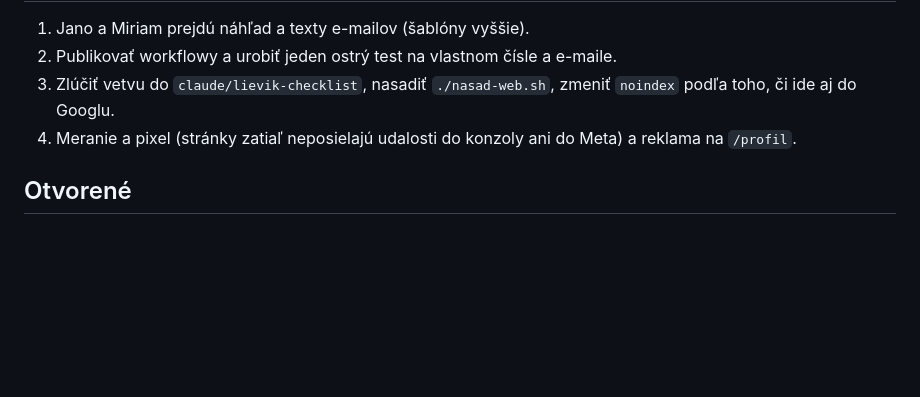
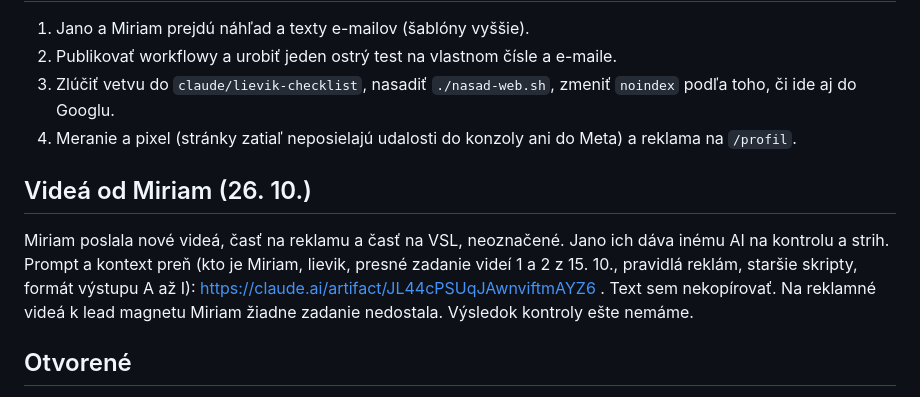
Before and after one commit to JanCernicka/MiriamCzompoly, a Markdown page: ghl/reports/ZMENY-2026-10-12-plan-od-miriam.md, the part around the change. Rendered like a GitHub page; blank space fills up the shorter version.

Commit message:
Plan od Miriam: odkaz na kontext pre kontrolu a strih Miriaminych videi
Co-Authored-By: Claude Opus 5.5 <noreply@anthropic.com>
Claude-Session: https://claude.ai/code/session_0182gCyU5BbRaH12WozVR4YL

```diff
--- a/ghl/reports/ZMENY-2026-10-12-plan-od-miriam.md
+++ b/ghl/reports/ZMENY-2026-10-12-plan-od-miriam.md
@@ -67,6 +67,12 @@ Videoponuku pre horúcich („pošli fotku, pošlem video“) nahradil hovor. Fo
 3. Zlúčiť vetvu do `claude/lievik-checklist`, nasadiť `./nasad-web.sh`, zmeniť `noindex` podľa toho, či ide aj do Googlu.
 4. Meranie a pixel (stránky zatiaľ neposielajú udalosti do konzoly ani do Meta) a reklama na `/profil`.
 
+## Videá od Miriam (26. 10.)
+Miriam poslala nové videá, časť na reklamu a časť na VSL, neoznačené. Jano ich dáva inému AI na kontrolu a strih.
+Prompt a kontext preň (kto je Miriam, lievik, presné zadanie videí 1 a 2 z 15. 10., pravidlá reklám, staršie skripty,
+formát výstupu A až I): https://claude.ai/artifact/JL44cPSUqJAwnviftmAYZ6 . Text sem nekopírovať.
+Na reklamné videá k lead magnetu Miriam žiadne zadanie nedostala. Výsledok kontroly ešte nemáme.
+
 ## Otvorené
 - Kúpeľňa: niektoré kroky sedia horšie (lampa do rohu, záclony po zem, presunúť veľký kus nábytku, vankúše). Jano sa pýtal prečo,
   vysvetlené 12. 10. v chate. Kým sa nerozhodne, ostávajú Miriamine texty bez zmeny.
```
